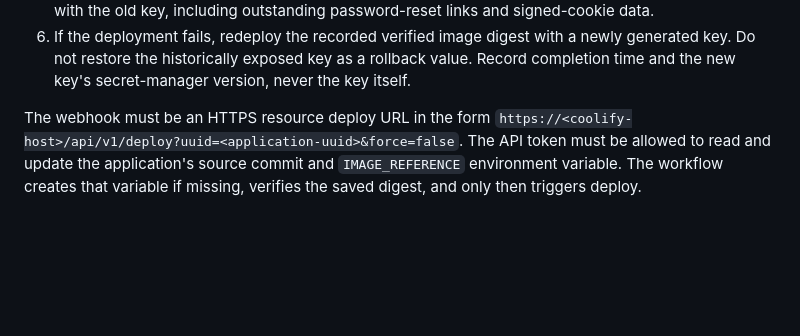
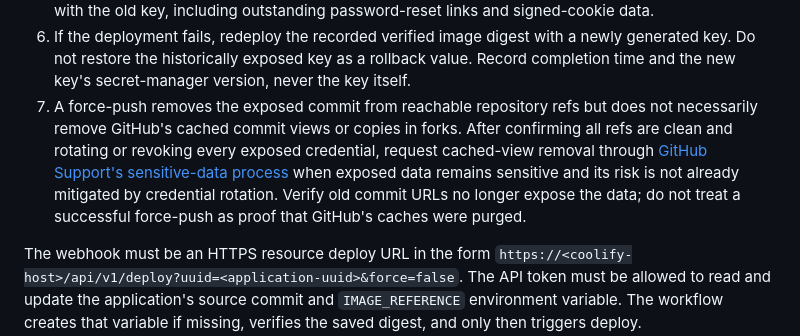
Before and after one commit to JaypeeFern/LibraryManagementSystem, a Markdown page: docs/DOCKER_DEPLOYMENT.md, the part around the change. GitHub-like rendering; blank space fills up the shorter version.

Commit message:
Document cached history cleanup after credential rotation

```diff
--- a/docs/DOCKER_DEPLOYMENT.md
+++ b/docs/DOCKER_DEPLOYMENT.md
@@ -80,6 +80,15 @@ ticket, shell history, logs, or a chat message.
    a newly generated key. Do not restore the historically exposed key as a
    rollback value. Record completion time and the new key's secret-manager
    version, never the key itself.
+7. A force-push removes the exposed commit from reachable repository refs but
+   does not necessarily remove GitHub's cached commit views or copies in
+   forks. After confirming all refs are clean and rotating or revoking every
+   exposed credential, request cached-view removal through
+   [GitHub Support's sensitive-data process](https://docs.github.com/en/authentication/keeping-your-account-and-data-secure/removing-sensitive-data-from-a-repository)
+   when exposed data remains sensitive and its risk is not already mitigated
+   by credential rotation. Verify old commit URLs no longer expose the data;
+   do not treat a successful force-push as proof that GitHub's caches were
+   purged.
 
 The webhook must be an HTTPS resource deploy URL in the form
 `https://<coolify-host>/api/v1/deploy?uuid=<application-uuid>&force=false`.
```
